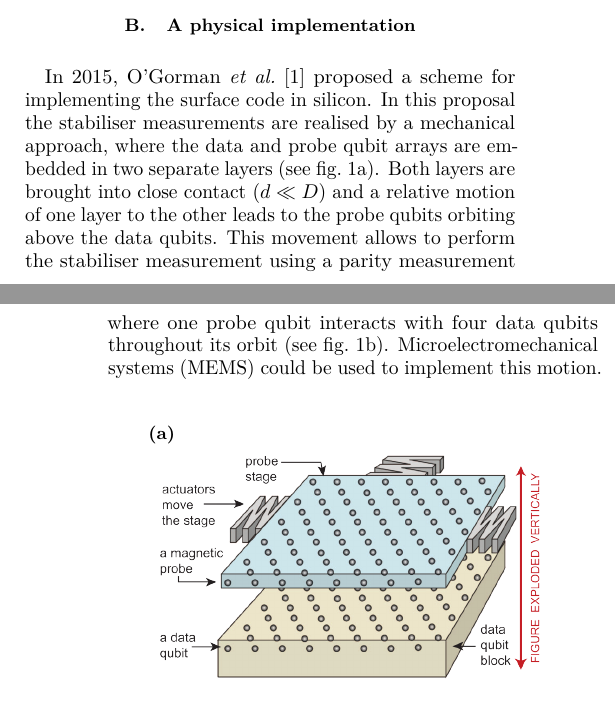
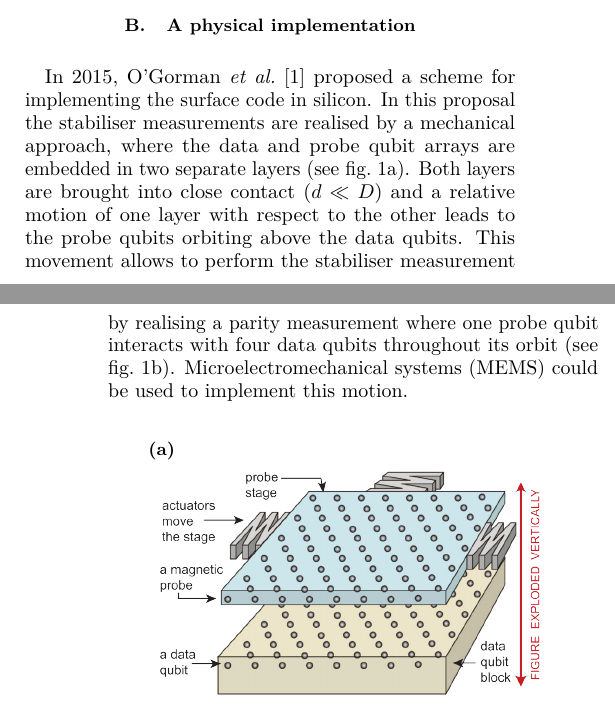
Before and after one commit to sqvarfort/data_probe_qubit_simulation, a LaTeX paper (writeup/report.tex, which reads writeup/introduction.tex): two parts of the columns of pages 1 and 2 of 11, joined at a grey line, cut so that both start at the same text. Compiled offline with pdfLaTeX.

Commit message:
Added references and minor rewording

```diff
--- a/writeup/introduction.tex
+++ b/writeup/introduction.tex
@@ -14,7 +14,7 @@ The stabiliser measurements require several data qubits to interact with one anc
 
 
 \subsection{A physical implementation} \label{sec:PhysicalImplementation}
-In 2015, \citet{OGorman2016} proposed a scheme for implementing the surface code in silicon. In this proposal the stabiliser measurements are realised by a mechanical approach, where the data and probe qubit arrays are embedded in two separate layers (see fig.\@ \ref{FIG:paper-mems}). Both layers are brought into close contact ($d\ll D$) and a relative motion of one layer to the other leads to the probe qubits orbiting above the data qubits. This movement allows to perform the stabiliser measurement using a parity measurement where one probe qubit interacts with four data qubits throughout its orbit (see fig.\@ \ref{FIG:paper-parity}). Microelectromechanical systems (MEMS) could be used to implement this motion.
+In 2015, \citet{OGorman2016} proposed a scheme for implementing the surface code in silicon. In this proposal the stabiliser measurements are realised by a mechanical approach, where the data and probe qubit arrays are embedded in two separate layers (see fig.\@ \ref{FIG:paper-mems}). Both layers are brought into close contact ($d\ll D$) and a relative motion of one layer with respect to the other leads to the probe qubits orbiting above the data qubits. This movement allows to perform the stabiliser measurement by realising a parity measurement where one probe qubit interacts with four data qubits throughout its orbit (see fig.\@ \ref{FIG:paper-parity}). Microelectromechanical systems (MEMS) could be used to implement this motion.
 
 
 \begin{figure}[H]
```
Also changed, not shown: writeup/introduction.tex (2 more changed lines).
